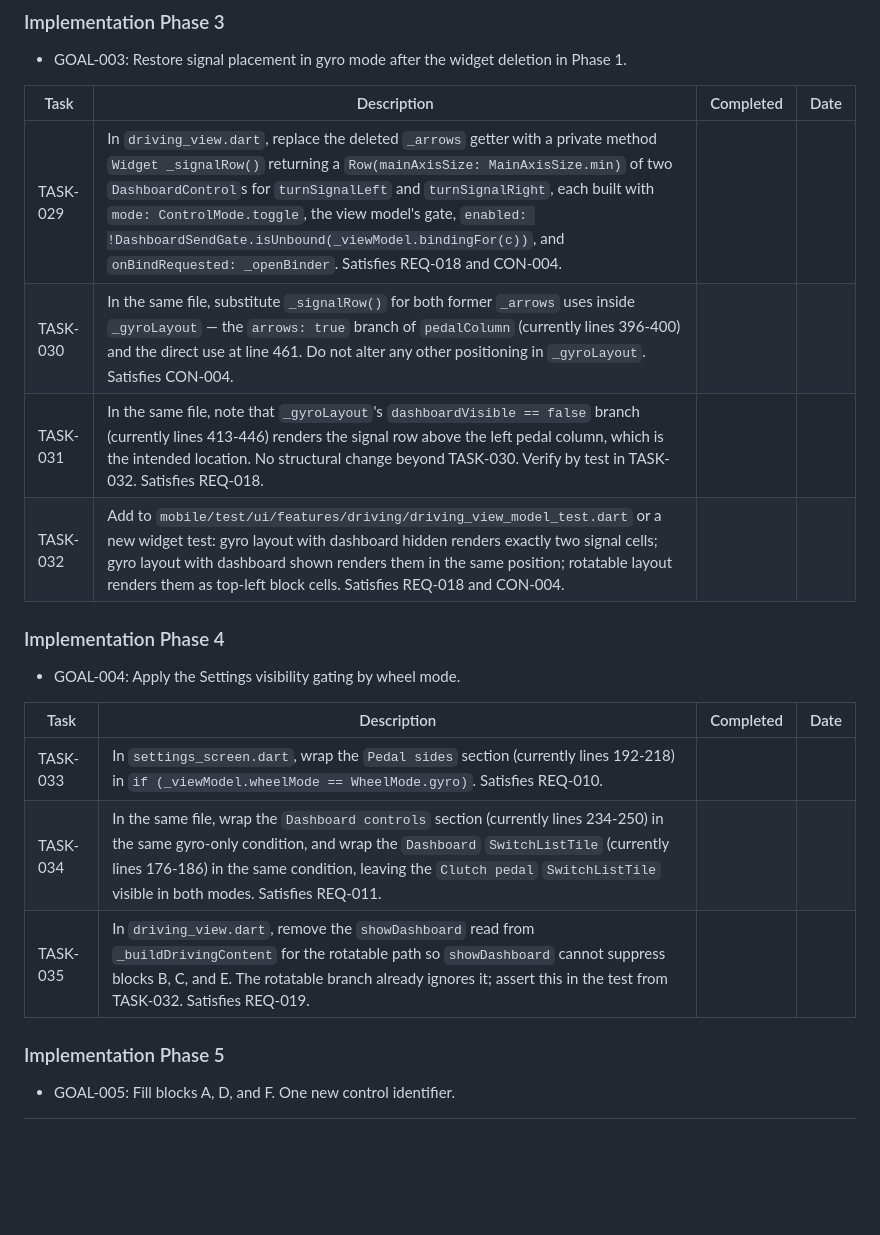
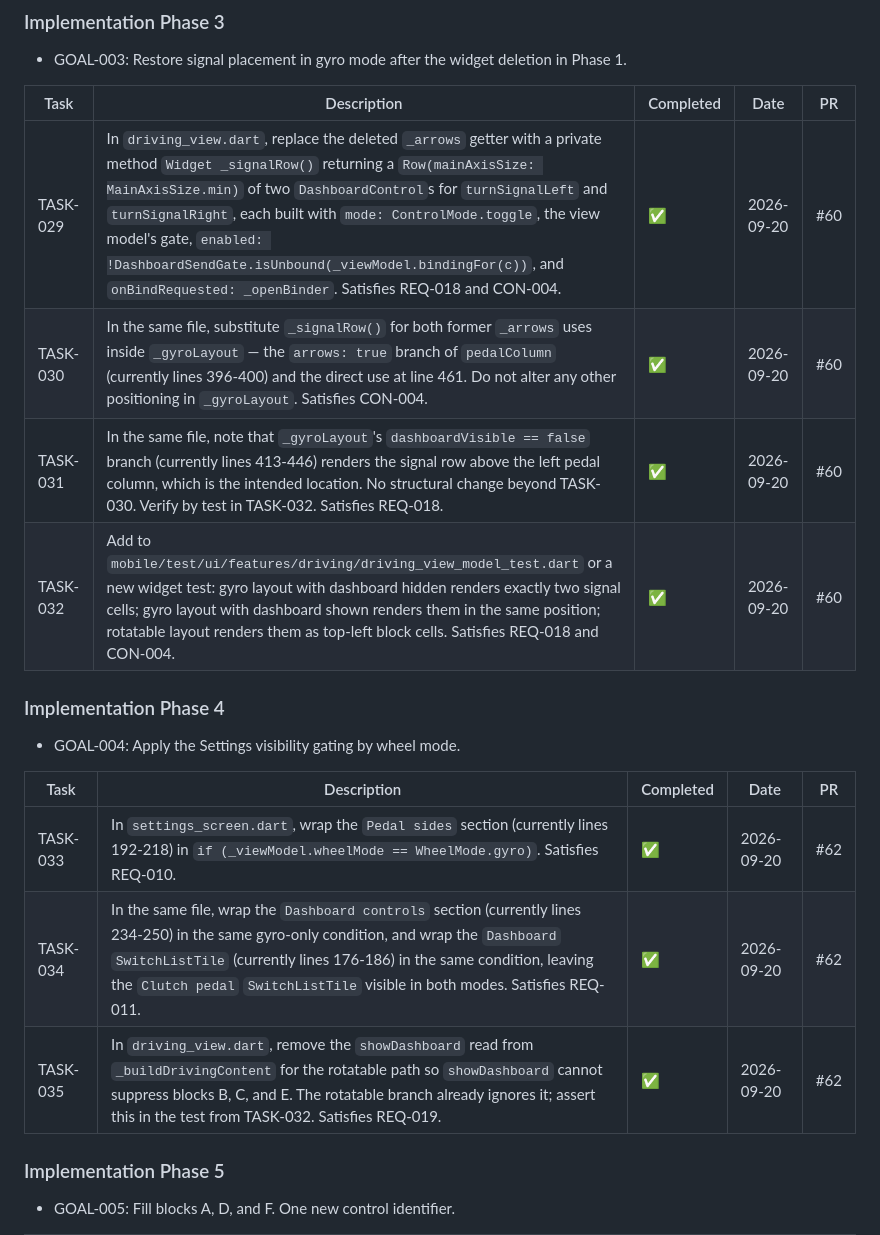
Before and after one commit to fazrigading/WheelDeck, a Markdown page: plan/feature-driving-dashboard-v2-1.md, the part around one of its changes. Rendered like a GitHub page; blank space fills up the shorter version.

```diff
--- a/plan/feature-driving-dashboard-v2-1.md
+++ b/plan/feature-driving-dashboard-v2-1.md
@@ -241,22 +243,22 @@ desktop binding tables are deferred to `plan/feature-custom-button-layout-1.md`.
 - GOAL-003: Restore signal placement in gyro mode after the widget deletion in
   Phase 1.
 
-| Task | Description | Completed | Date |
-|------|-------------|-----------|------|
-| TASK-029 | In `driving_view.dart`, replace the deleted `_arrows` getter with a private method `Widget _signalRow()` returning a `Row(mainAxisSize: MainAxisSize.min)` of two `DashboardControl`s for `turnSignalLeft` and `turnSignalRight`, each built with `mode: ControlMode.toggle`, the view model's gate, `enabled: !DashboardSendGate.isUnbound(_viewModel.bindingFor(c))`, and `onBindRequested: _openBinder`. Satisfies REQ-018 and CON-004. | | |
-| TASK-030 | In the same file, substitute `_signalRow()` for both former `_arrows` uses inside `_gyroLayout` — the `arrows: true` branch of `pedalColumn` (currently lines 396-400) and the direct use at line 461. Do not alter any other positioning in `_gyroLayout`. Satisfies CON-004. | | |
-| TASK-031 | In the same file, note that `_gyroLayout`'s `dashboardVisible == false` branch (currently lines 413-446) renders the signal row above the left pedal column, which is the intended location. No structural change beyond TASK-030. Verify by test in TASK-032. Satisfies REQ-018. | | |
-| TASK-032 | Add to `mobile/test/ui/features/driving/driving_view_model_test.dart` or a new widget test: gyro layout with dashboard hidden renders exactly two signal cells; gyro layout with dashboard shown renders them in the same position; rotatable layout renders them as top-left block cells. Satisfies REQ-018 and CON-004. | | |
+| Task | Description | Completed | Date | PR |
+|------|-------------|-----------|------|----|
+| TASK-029 | In `driving_view.dart`, replace the deleted `_arrows` getter with a private method `Widget _signalRow()` returning a `Row(mainAxisSize: MainAxisSize.min)` of two `DashboardControl`s for `turnSignalLeft` and `turnSignalRight`, each built with `mode: ControlMode.toggle`, the view model's gate, `enabled: !DashboardSendGate.isUnbound(_viewModel.bindingFor(c))`, and `onBindRequested: _openBinder`. Satisfies REQ-018 and CON-004. | ✅ | 2026-09-20 | #60 |
+| TASK-030 | In the same file, substitute `_signalRow()` for both former `_arrows` uses inside `_gyroLayout` — the `arrows: true` branch of `pedalColumn` (currently lines 396-400) and the direct use at line 461. Do not alter any other positioning in `_gyroLayout`. Satisfies CON-004. | ✅ | 2026-09-20 | #60 |
+| TASK-031 | In the same file, note that `_gyroLayout`'s `dashboardVisible == false` branch (currently lines 413-446) renders the signal row above the left pedal column, which is the intended location. No structural change beyond TASK-030. Verify by test in TASK-032. Satisfies REQ-018. | ✅ | 2026-09-20 | #60 |
+| TASK-032 | Add to `mobile/test/ui/features/driving/driving_view_model_test.dart` or a new widget test: gyro layout with dashboard hidden renders exactly two signal cells; gyro layout with dashboard shown renders them in the same position; rotatable layout renders them as top-left block cells. Satisfies REQ-018 and CON-004. | ✅ | 2026-09-20 | #60 |
 
 ### Implementation Phase 4
 
 - GOAL-004: Apply the Settings visibility gating by wheel mode.
 
-| Task | Description | Completed | Date |
-|------|-------------|-----------|------|
-| TASK-033 | In `settings_screen.dart`, wrap the `Pedal sides` section (currently lines 192-218) in `if (_viewModel.wheelMode == WheelMode.gyro)`. Satisfies REQ-010. | | |
-| TASK-034 | In the same file, wrap the `Dashboard controls` section (currently lines 234-250) in the same gyro-only condition, and wrap the `Dashboard` `SwitchListTile` (currently lines 176-186) in the same condition, leaving the `Clutch pedal` `SwitchListTile` visible in both modes. Satisfies REQ-011. | | |
-| TASK-035 | In `driving_view.dart`, remove the `showDashboard` read from `_buildDrivingContent` for the rotatable path so `showDashboard` cannot suppress blocks B, C, and E. The rotatable branch already ignores it; assert this in the test from TASK-032. Satisfies REQ-019. | | |
+| Task | Description | Completed | Date | PR |
+|------|-------------|-----------|------|----|
+| TASK-033 | In `settings_screen.dart`, wrap the `Pedal sides` section (currently lines 192-218) in `if (_viewModel.wheelMode == WheelMode.gyro)`. Satisfies REQ-010. | ✅ | 2026-09-20 | #62 |
+| TASK-034 | In the same file, wrap the `Dashboard controls` section (currently lines 234-250) in the same gyro-only condition, and wrap the `Dashboard` `SwitchListTile` (currently lines 176-186) in the same condition, leaving the `Clutch pedal` `SwitchListTile` visible in both modes. Satisfies REQ-011. | ✅ | 2026-09-20 | #62 |
+| TASK-035 | In `driving_view.dart`, remove the `showDashboard` read from `_buildDrivingContent` for the rotatable path so `showDashboard` cannot suppress blocks B, C, and E. The rotatable branch already ignores it; assert this in the test from TASK-032. Satisfies REQ-019. | ✅ | 2026-09-20 | #62 |
 
 ### Implementation Phase 5
 
```
Also changed, not shown: other parts of plan/feature-driving-dashboard-v2-1.md (+75 -73 lines).
